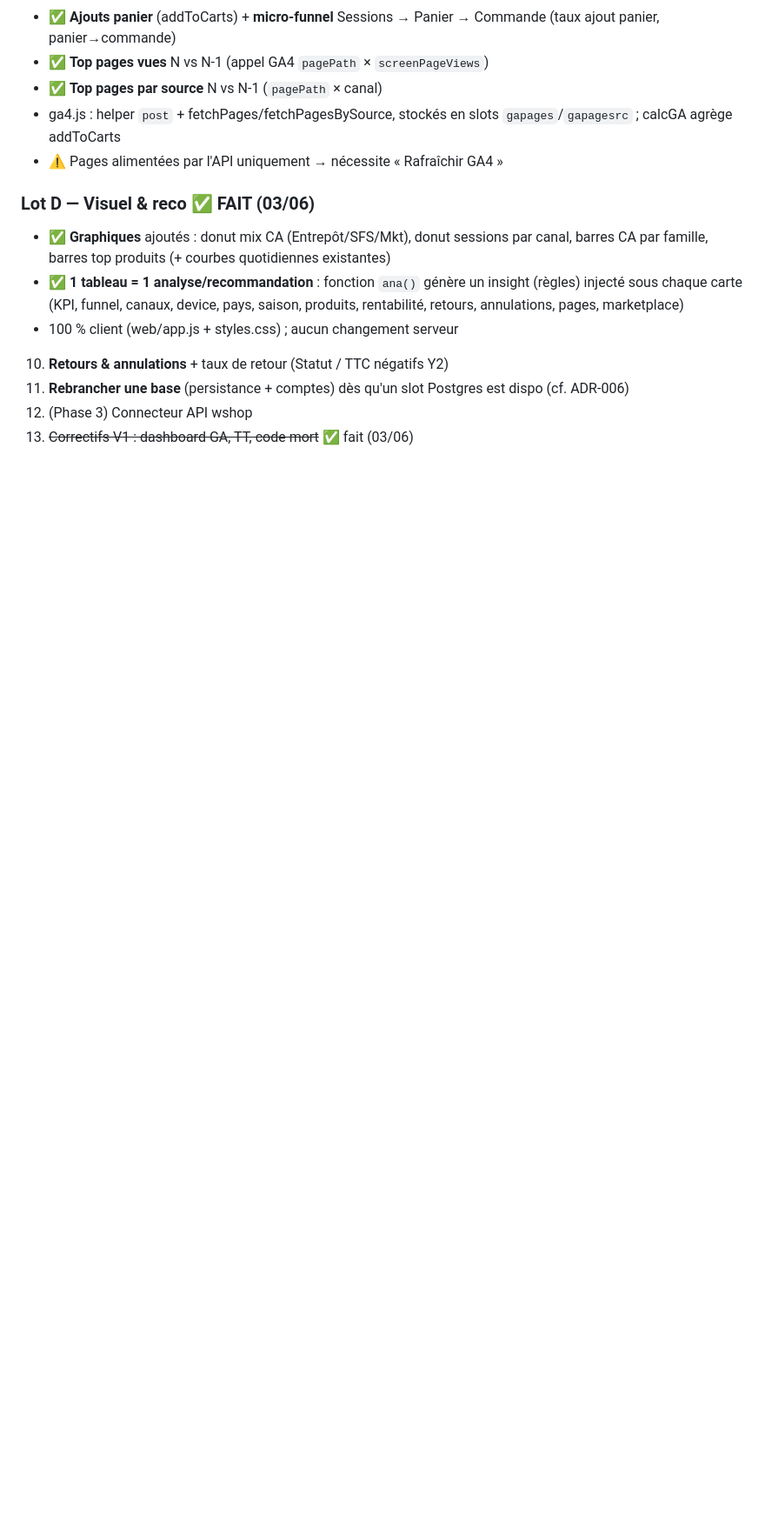
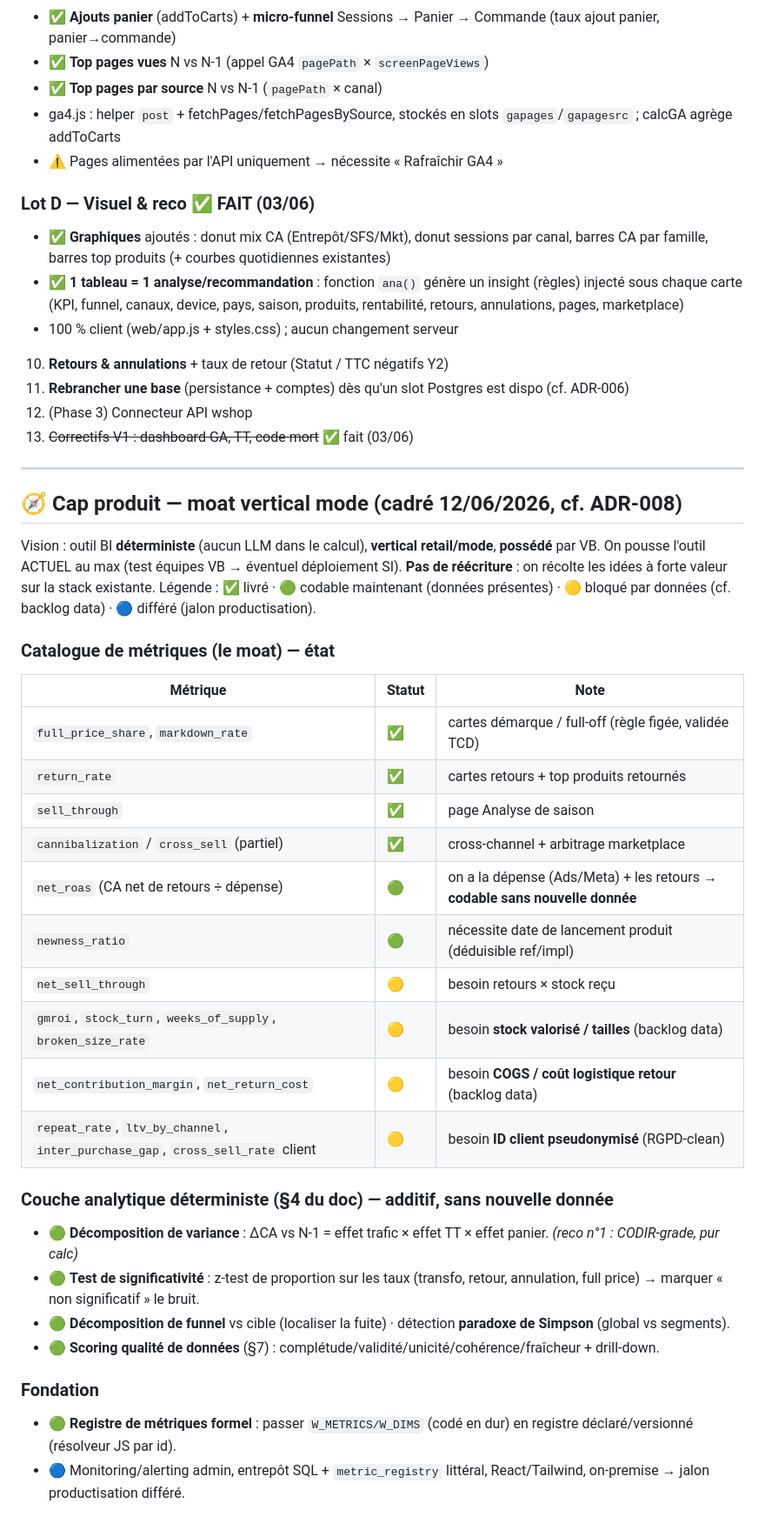
Before and after one commit to hacquardvincent-oss/BI-VB, a Markdown page: STATUS.md, the part around the change. Shown at 87% size. Rendered like a GitHub page; blank space fills up the shorter version.

```diff
--- a/STATUS.md
+++ b/STATUS.md
@@ -345,3 +345,35 @@ Objectif : simplifier l'usage (au lieu d'un seul grand tableau qui exige tous le
 11. **Rebrancher une base** (persistance + comptes) dès qu'un slot Postgres est dispo (cf. ADR-006)
 12. (Phase 3) Connecteur API wshop
 13. ~~Correctifs V1 : dashboard GA, TT, code mort~~ ✅ fait (03/06)
+
+---
+
+## 🧭 Cap produit — moat vertical mode (cadré 12/06/2026, cf. ADR-008)
+Vision : outil BI **déterministe** (aucun LLM dans le calcul), **vertical retail/mode**, **possédé** par VB.
+On pousse l'outil ACTUEL au max (test équipes VB → éventuel déploiement SI). **Pas de réécriture** :
+on récolte les idées à forte valeur sur la stack existante. Légende : ✅ livré · 🟢 codable maintenant
+(données présentes) · 🟡 bloqué par données (cf. backlog data) · 🔵 différé (jalon productisation).
+
+### Catalogue de métriques (le moat) — état
+| Métrique | Statut | Note |
+|---|---|---|
+| `full_price_share`, `markdown_rate` | ✅ | cartes démarque / full-off (règle figée, validée TCD) |
+| `return_rate` | ✅ | cartes retours + top produits retournés |
+| `sell_through` | ✅ | page Analyse de saison |
+| `cannibalization` / `cross_sell` (partiel) | ✅ | cross-channel + arbitrage marketplace |
+| `net_roas` (CA net de retours ÷ dépense) | 🟢 | on a la dépense (Ads/Meta) + les retours → **codable sans nouvelle donnée** |
+| `newness_ratio` | 🟢 | nécessite date de lancement produit (déduisible ref/impl) |
+| `net_sell_through` | 🟡 | besoin retours × stock reçu |
+| `gmroi`, `stock_turn`, `weeks_of_supply`, `broken_size_rate` | 🟡 | besoin **stock valorisé / tailles** (backlog data) |
+| `net_contribution_margin`, `net_return_cost` | 🟡 | besoin **COGS / coût logistique retour** (backlog data) |
+| `repeat_rate`, `ltv_by_channel`, `inter_purchase_gap`, `cross_sell_rate` client | 🟡 | besoin **ID client pseudonymisé** (RGPD-clean) |
+
+### Couche analytique déterministe (§4 du doc) — additif, sans nouvelle donnée
+- 🟢 **Décomposition de variance** : ΔCA vs N-1 = effet trafic × effet TT × effet panier. *(reco n°1 : CODIR-grade, pur calc)*
+- 🟢 **Test de significativité** : z-test de proportion sur les taux (transfo, retour, annulation, full price) → marquer « non significatif » le bruit.
+- 🟢 **Décomposition de funnel** vs cible (localiser la fuite) · détection **paradoxe de Simpson** (global vs segments).
+- 🟢 **Scoring qualité de données** (§7) : complétude/validité/unicité/cohérence/fraîcheur + drill-down.
+
+### Fondation
+- 🟢 **Registre de métriques formel** : passer `W_METRICS/W_DIMS` (codé en dur) en registre déclaré/versionné (résolveur JS par id).
+- 🔵 Monitoring/alerting admin, entrepôt SQL + `metric_registry` littéral, React/Tailwind, on-premise → jalon productisation différé.
```
Also changed, not shown: architecture/decisions.md (+41 -0 lines).
